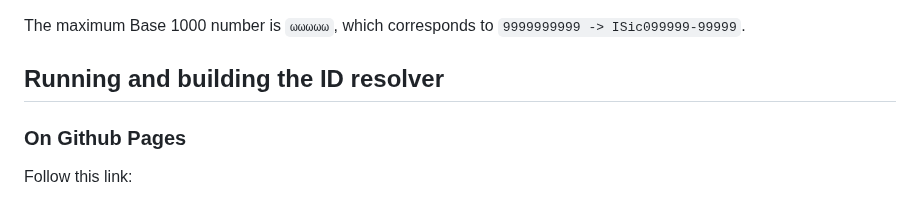
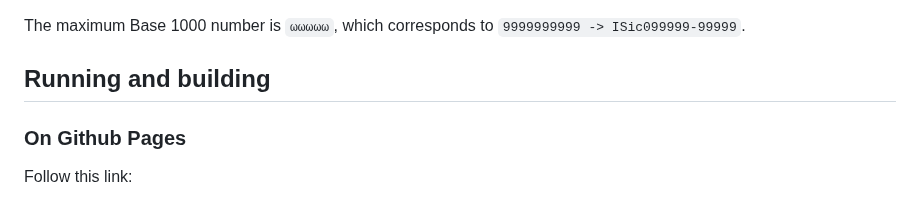
Before and after one commit to rsdc2/isicily-element-ids, a Markdown page: readme.md, the part around one of its changes. Drawn GitHub-style.

````diff
--- a/readme.md
+++ b/readme.md
@@ -28,7 +28,7 @@ A consequence of limiting the Base 100 representation to 5 digits is that the ma
 
 The maximum Base 1000 number is ```ωωωωω```, which corresponds to ```9999999999 -> ISic099999-99999```.
 
-## Running and building the ID resolver
+## Running and building
 
 ### On Github Pages
 
````
Also changed, not shown: other parts of readme.md (+1 -1 lines).
